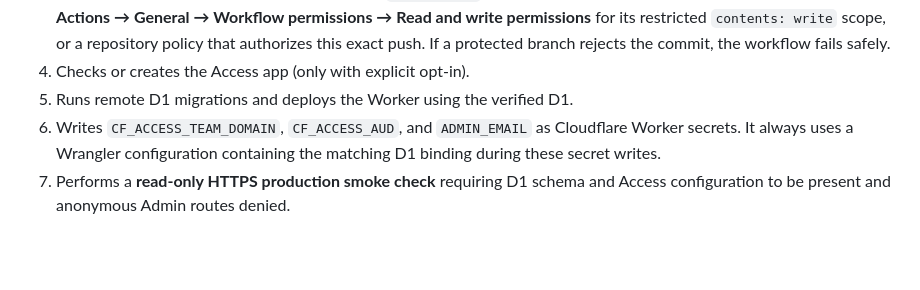
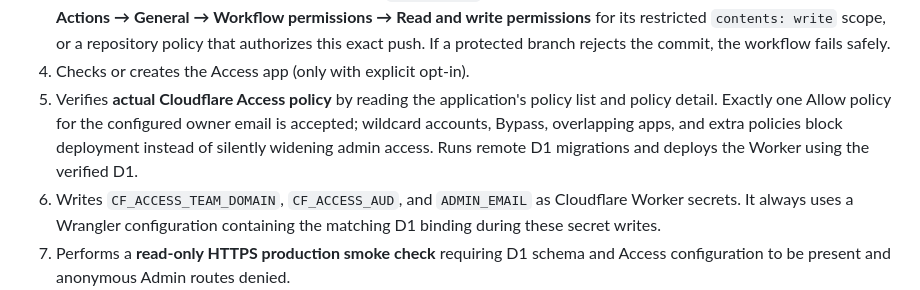
Before and after one commit to capquangfptminhlh/lhm-ads-ai, a Markdown page: docs/ADMIN_COMMERCE_SETUP.md, the part around the change. Drawn GitHub-style; blank space fills up the shorter version.

Commit message:
docs(security): require live owner-only Access policy verification at release gate

```diff
--- a/docs/ADMIN_COMMERCE_SETUP.md
+++ b/docs/ADMIN_COMMERCE_SETUP.md
@@ -164,7 +164,11 @@ The workflow then:
    or a repository policy that authorizes this exact push. If a protected
    branch rejects the commit, the workflow fails safely.
 4. Checks or creates the Access app (only with explicit opt-in).
-5. Runs remote D1 migrations and deploys the Worker using the verified D1.
+5. Verifies **actual Cloudflare Access policy** by reading the application's
+   policy list and policy detail. Exactly one Allow policy for the configured
+   owner email is accepted; wildcard accounts, Bypass, overlapping apps, and
+   extra policies block deployment instead of silently widening admin access.
+   Runs remote D1 migrations and deploys the Worker using the verified D1.
 6. Writes `CF_ACCESS_TEAM_DOMAIN`, `CF_ACCESS_AUD`, and `ADMIN_EMAIL`
    as Cloudflare Worker secrets. It always uses a Wrangler configuration
    containing the matching D1 binding during these secret writes.
```
